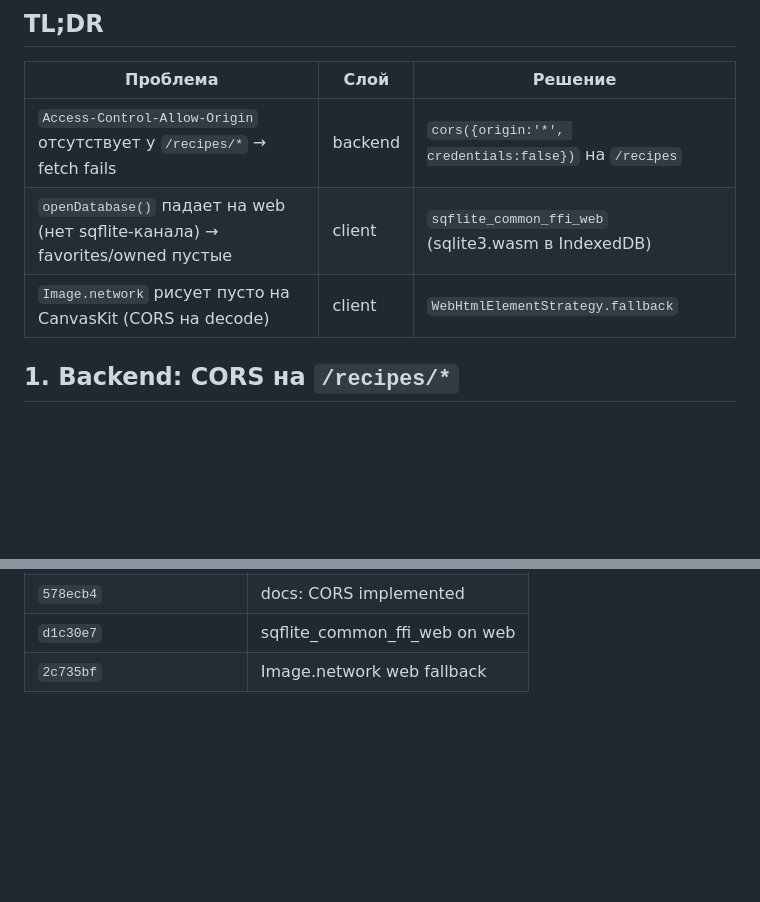
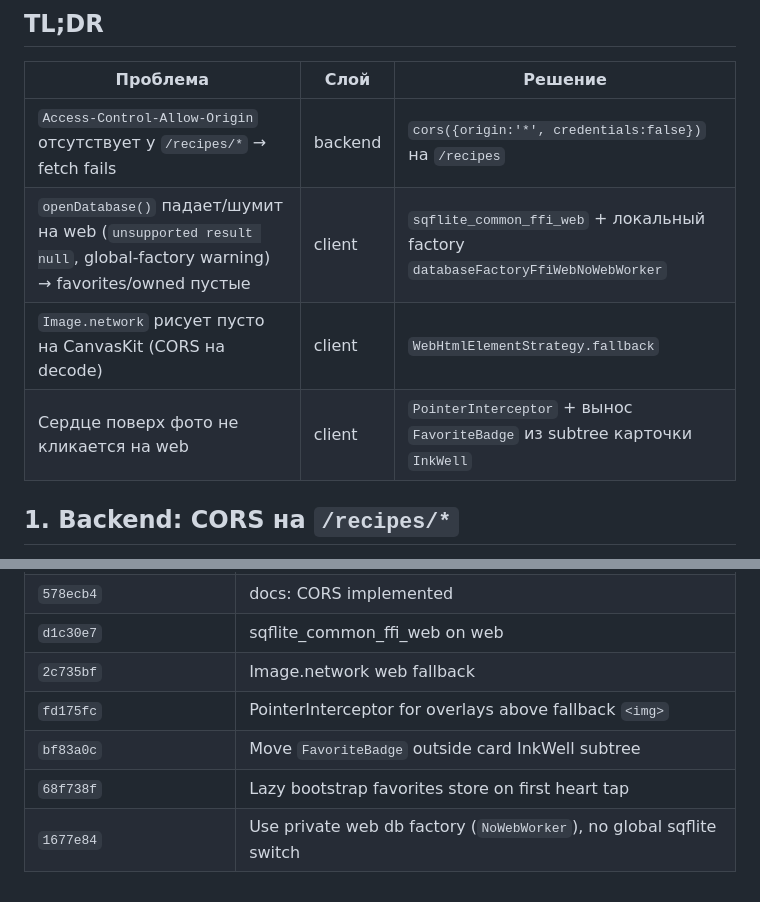
Before and after one commit to novogod/otus_dz_2, a Markdown page: docs/chrome-web-support.md, 2 parts joined by grey strips. Rendered like a GitHub page; blank space fills up the shorter version.

```diff
--- a/docs/chrome-web-support.md
+++ b/docs/chrome-web-support.md
@@ -14,8 +14,9 @@ photo upload), и набор пакетов.
 | Проблема | Слой | Решение |
 |---|---|---|
 | `Access-Control-Allow-Origin` отсутствует у `/recipes/*` → fetch fails | backend | `cors({origin:'*', credentials:false})` на `/recipes` |
-| `openDatabase()` падает на web (нет sqflite-канала) → favorites/owned пустые | client | `sqflite_common_ffi_web` (sqlite3.wasm в IndexedDB) |
+| `openDatabase()` падает/шумит на web (`unsupported result null`, global-factory warning) → favorites/owned пустые | client | `sqflite_common_ffi_web` + локальный factory `databaseFactoryFfiWebNoWebWorker` |
 | `Image.network` рисует пусто на CanvasKit (CORS на decode) | client | `WebHtmlElementStrategy.fallback` |
+| Сердце поверх фото не кликается на web | client | `PointerInterceptor` + вынос `FavoriteBadge` из subtree карточки `InkWell` |
 
 ## 1. Backend: CORS на `/recipes/*`
 
@@ -208,3 +258,7 @@ Web-build кладётся в `recipe_list/build/web/` после
 | `578ecb4` | docs: CORS implemented |
 | `d1c30e7` | sqflite_common_ffi_web on web |
 | `2c735bf` | Image.network web fallback |
+| `fd175fc` | PointerInterceptor for overlays above fallback `<img>` |
+| `bf83a0c` | Move `FavoriteBadge` outside card InkWell subtree |
+| `68f738f` | Lazy bootstrap favorites store on first heart tap |
+| `1677e84` | Use private web db factory (`NoWebWorker`), no global sqflite switch |
```
Also changed, not shown: other parts of docs/chrome-web-support.md (+51 -2 lines), docs/project_log.md (+31 -0 lines).
